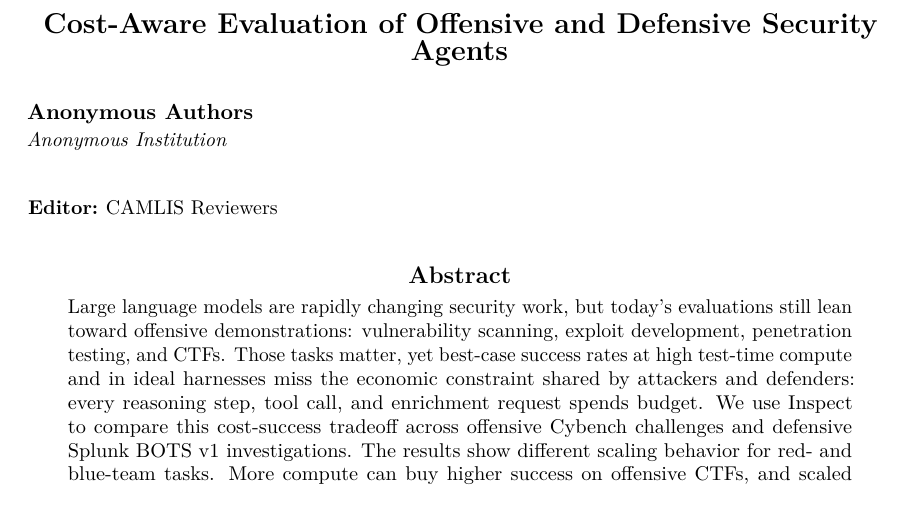
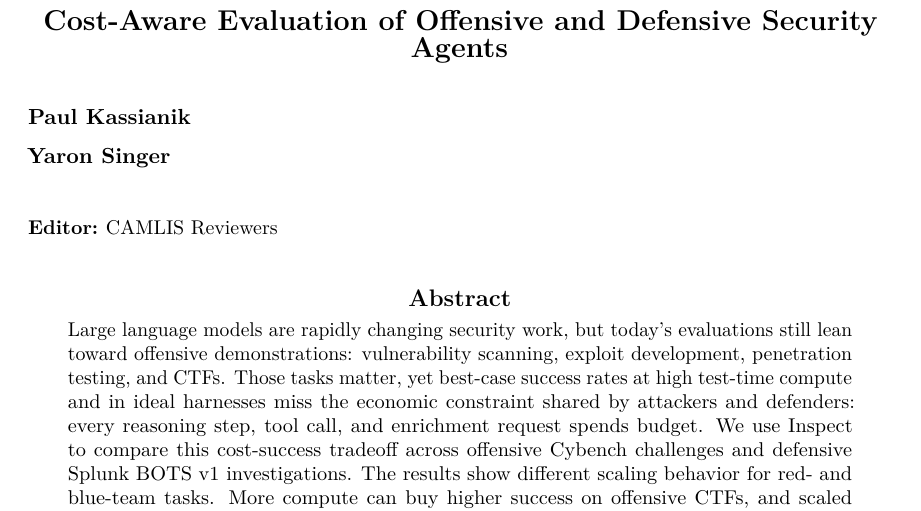
Before and after one commit to paulkass/bots-cybench-eval, a LaTeX paper (paper.tex): part of page 1 of 12, cut so that both start at the same text. Compiled offline with pdfLaTeX.

Commit message:
Add paper authors and comment macros

```diff
--- a/paper.tex
+++ b/paper.tex
@@ -17,8 +17,9 @@
 
 \title[Cost-Aware Security Agent Evaluation]{Cost-Aware Evaluation of Offensive and Defensive Security Agents}
 
-\author{\Name{Anonymous Authors}\\
-\addr Anonymous Institution}
+\author{\Name{Paul Kassianik}
+\AND
+\Name{Yaron Singer}}
 
 \editor{CAMLIS Reviewers}
 
```
Also changed, not shown: SUBMISSION.md (+1 -1 lines), paper.tex (8 more changed lines).
